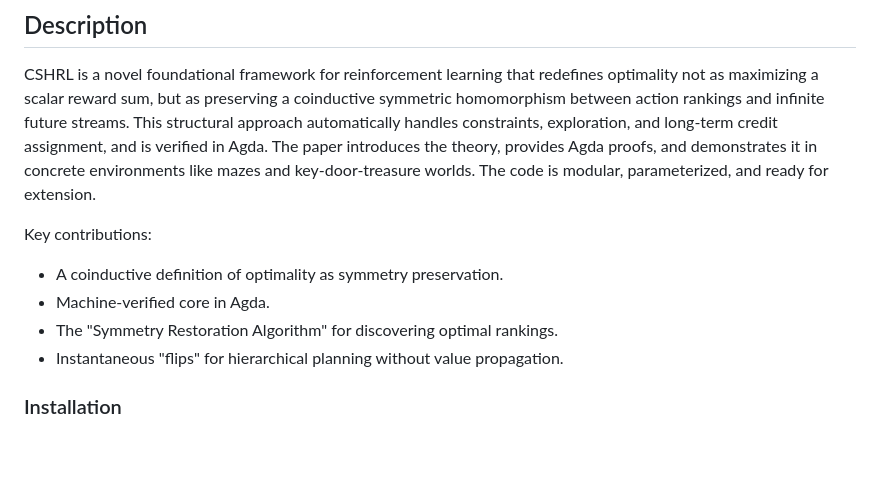
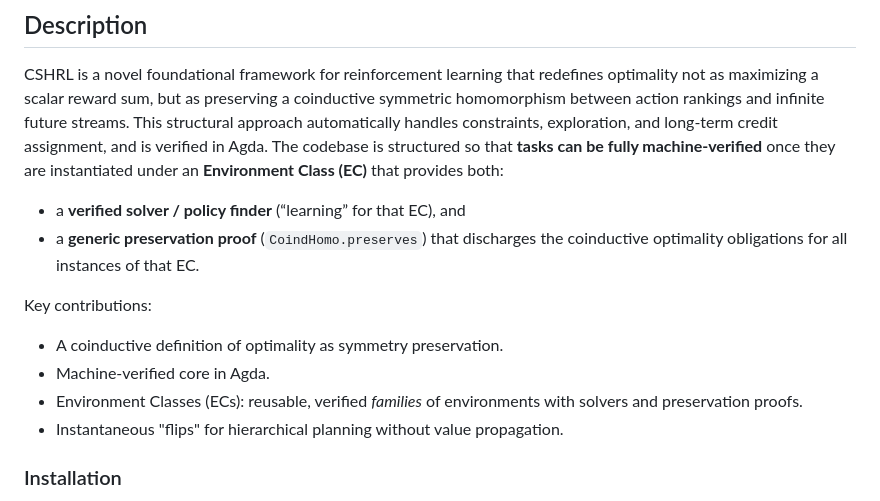
Before and after one commit to doctorcorral/csh-rl, a Markdown page: README.md, the part around one of its changes. GitHub-like rendering; blank space fills up the shorter version.

```diff
--- a/README.md
+++ b/README.md
@@ -7,13 +7,16 @@ This repository contains the source code and paper for "Coinductive Symmetric Ho
 ## Description
 
 CSHRL is a novel foundational framework for reinforcement learning that redefines optimality not as maximizing a scalar reward sum, but as preserving a coinductive symmetric homomorphism between action rankings and infinite future streams. This structural approach automatically handles constraints, exploration, and long-term credit assignment, and is verified in Agda.
-The paper introduces the theory, provides Agda proofs, and demonstrates it in concrete environments like mazes and key-door-treasure worlds. The code is modular, parameterized, and ready for extension.
+The codebase is structured so that **tasks can be fully machine-verified** once they are instantiated under an **Environment Class (EC)** that provides both:
+
+- a **verified solver / policy finder** (“learning” for that EC), and
+- a **generic preservation proof** (`CoindHomo.preserves`) that discharges the coinductive optimality obligations for all instances of that EC.
 
 Key contributions:
 
 - A coinductive definition of optimality as symmetry preservation.
 - Machine-verified core in Agda.
-- The "Symmetry Restoration Algorithm" for discovering optimal rankings.
+- Environment Classes (ECs): reusable, verified *families* of environments with solvers and preservation proofs.
 - Instantaneous "flips" for hierarchical planning without value propagation.
 
 ### Installation
```
Also changed, not shown: other parts of README.md (+34 -26 lines).
